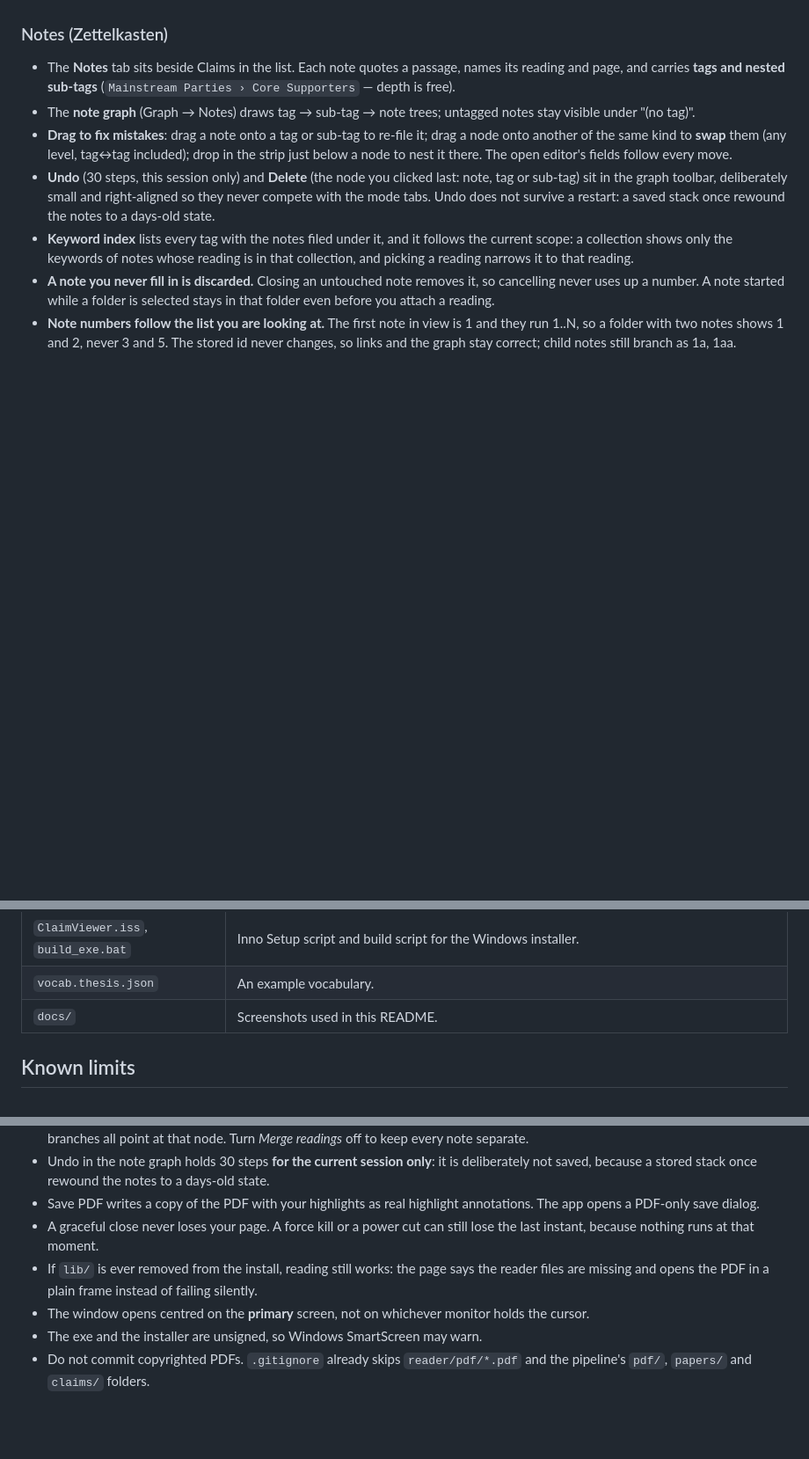
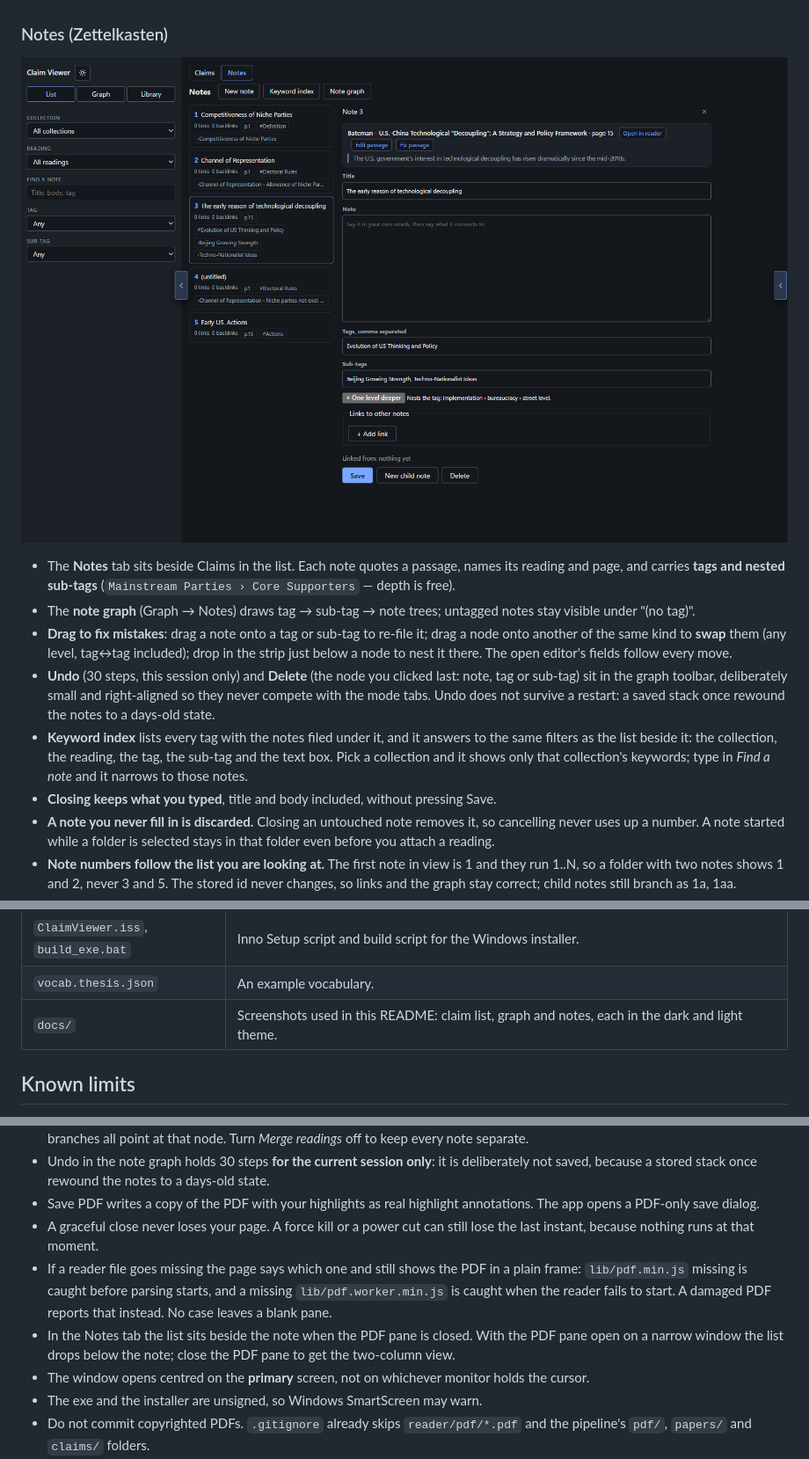
Before and after one commit to abd-azzam/Claim-Viewer, a Markdown page: README.md, 3 parts joined by grey strips. Shown: that part at 88% size. GitHub-like rendering; pictures changed too: docs/screenshot-notes.png (added); blank space fills up the shorter version.

Commit message:
Docs: notes screenshots and the current note, index and reader behaviour

```diff
--- a/README.md
+++ b/README.md
@@ -39,11 +39,14 @@ Zotero keeps your PDFs and highlights, but it does not draw a graph of how the c
 
 ### Notes (Zettelkasten)
 
+![Notes: a numbered list on the left, the open note with its tags on the right](docs/screenshot-notes.png)
+
 - The **Notes** tab sits beside Claims in the list. Each note quotes a passage, names its reading and page, and carries **tags and nested sub-tags** (`Mainstream Parties › Core Supporters` — depth is free).
 - The **note graph** (Graph → Notes) draws tag → sub-tag → note trees; untagged notes stay visible under "(no tag)".
 - **Drag to fix mistakes**: drag a note onto a tag or sub-tag to re-file it; drag a node onto another of the same kind to **swap** them (any level, tag↔tag included); drop in the strip just below a node to nest it there. The open editor's fields follow every move.
 - **Undo** (30 steps, this session only) and **Delete** (the node you clicked last: note, tag or sub-tag) sit in the graph toolbar, deliberately small and right-aligned so they never compete with the mode tabs. Undo does not survive a restart: a saved stack once rewound the notes to a days-old state.
-- **Keyword index** lists every tag with the notes filed under it, and it follows the current scope: a collection shows only the keywords of notes whose reading is in that collection, and picking a reading narrows it to that reading.
+- **Keyword index** lists every tag with the notes filed under it, and it answers to the same filters as the list beside it: the collection, the reading, the tag, the sub-tag and the text box. Pick a collection and it shows only that collection's keywords; type in *Find a note* and it narrows to those notes.
+- **Closing keeps what you typed**, title and body included, without pressing Save.
 - **A note you never fill in is discarded.** Closing an untouched note removes it, so cancelling never uses up a number. A note started while a folder is selected stays in that folder even before you attach a reading.
 - **Note numbers follow the list you are looking at.** The first note in view is 1 and they run 1..N, so a folder with two notes shows 1 and 2, never 3 and 5. The stored id never changes, so links and the graph stay correct; child notes still branch as 1a, 1aa.
 - **Merged readings**: by default every note gets its own pill; *Merge readings* joins all notes of one reading into a single pill whose click opens a menu of its notes with their branches.
@@ -153,7 +158,7 @@ Run these from the project folder (the one that holds `template.html`). `build.p
 | `test_installer.py` | Builds a throwaway installer, installs it to a temp folder, checks the packaged page and libs, then removes it (see above). |
 | `ClaimViewer.iss`, `build_exe.bat` | Inno Setup script and build script for the Windows installer. |
 | `vocab.thesis.json` | An example vocabulary. |
-| `docs/` | Screenshots used in this README. |
+| `docs/` | Screenshots used in this README: claim list, graph and notes, each in the dark and light theme. |
 
 ## Known limits
 
@@ -164,7 +169,8 @@ Run these from the project folder (the one that holds `template.html`). `build.p
 - Undo in the note graph holds 30 steps **for the current session only**: it is deliberately not saved, because a stored stack once rewound the notes to a days-old state.
 - Save PDF writes a copy of the PDF with your highlights as real highlight annotations. The app opens a PDF-only save dialog.
 - A graceful close never loses your page. A force kill or a power cut can still lose the last instant, because nothing runs at that moment.
-- If `lib/` is ever removed from the install, reading still works: the page says the reader files are missing and opens the PDF in a plain frame instead of failing silently.
+- If a reader file goes missing the page says which one and still shows the PDF in a plain frame: `lib/pdf.min.js` missing is caught before parsing starts, and a missing `lib/pdf.worker.min.js` is caught when the reader fails to start. A damaged PDF reports that instead. No case leaves a blank pane.
+- In the Notes tab the list sits beside the note when the PDF pane is closed. With the PDF pane open on a narrow window the list drops below the note; close the PDF pane to get the two-column view.
 - The window opens centred on the **primary** screen, not on whichever monitor holds the cursor.
 - The exe and the installer are unsigned, so Windows SmartScreen may warn.
 - Do not commit copyrighted PDFs. `.gitignore` already skips `reader/pdf/*.pdf` and the pipeline's `pdf/`, `papers/` and `claims/` folders.
```
Also changed, not shown: other parts of README.md (+2 -0 lines), docs/screenshot-notes-light.png (added), 3 other files.
